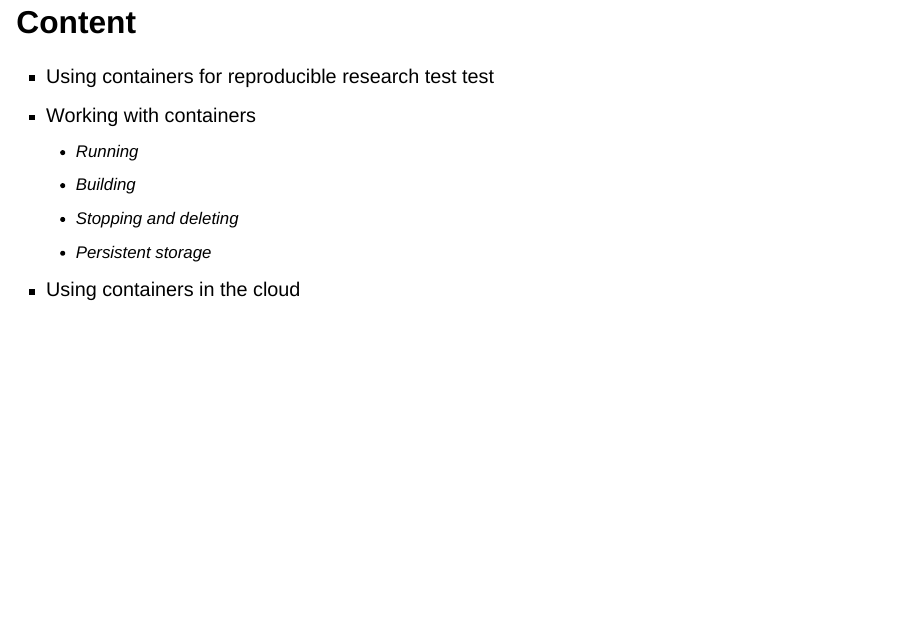
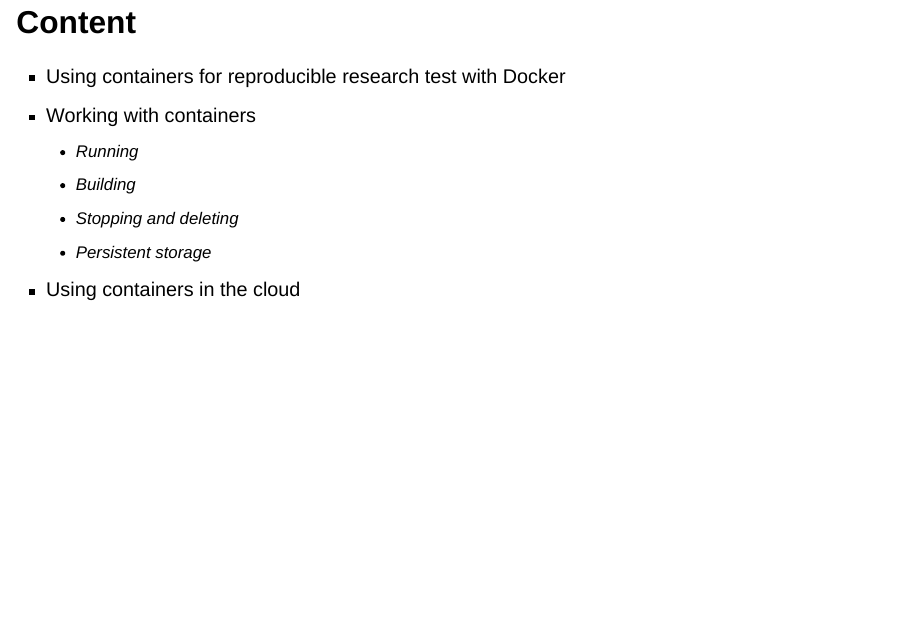
Before and after one commit to UG-Team-Data-Science/computational-reproducibility, a Quarto document (docs/quarto/slides-november-2026.qmd): page 2 of 76. Rendered offline with R 4.5, knitr and Pandoc in place of Quarto, with nearby package versions; drawn as Slidy slides in place of the format the file asks for; badge pictures from the web are left out.

Commit message:
test with docker tag

```diff
--- a/docs/quarto/slides-november-2026.qmd
+++ b/docs/quarto/slides-november-2026.qmd
@@ -20,7 +20,7 @@
 
 ## Content
 
-- Using containers for reproducible research test test
+- Using containers for reproducible research test with Docker
 - Working with containers
 	- Running
 	- Building
```
